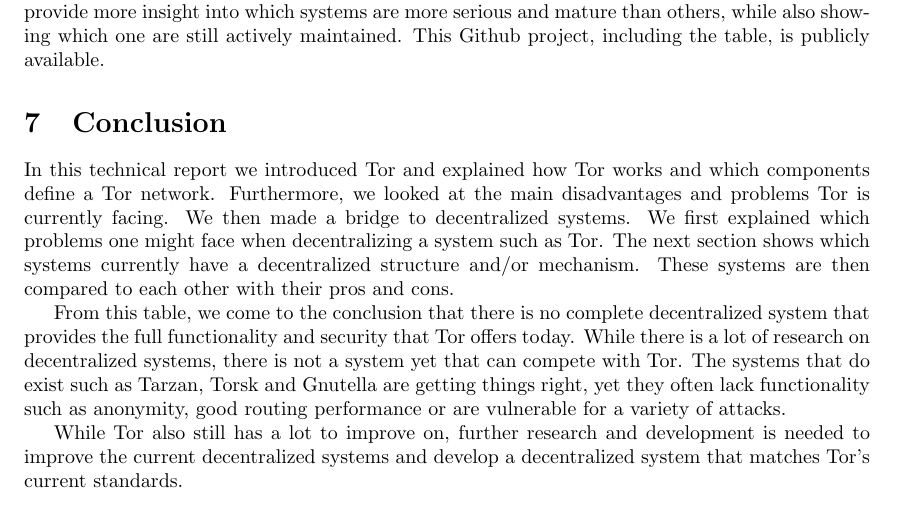
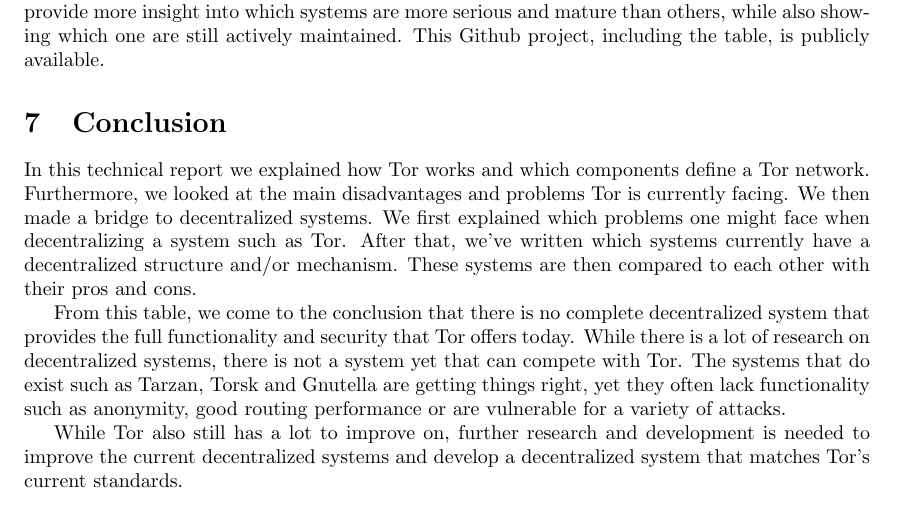
Before and after one commit to rjagerman/ANON, a LaTeX paper (paper.tex): part of page 13 of 15, cut so that both start at the same text. Compiled offline with pdfLaTeX.

Commit message:
Rewritten a sentence in the conclusion

```diff
--- a/paper.tex
+++ b/paper.tex
@@ -337,7 +337,7 @@
 \section{Conclusion}
 	\label{sec:conclusion}
 
-	In this technical report we introduced Tor and explained how Tor works and which components define a Tor network. Furthermore, we looked at the main disadvantages and problems Tor is currently facing. We then made a bridge to decentralized systems. We first explained which problems one might face when decentralizing a system such as Tor. The next section shows which systems currently have a decentralized structure and/or mechanism. These systems are then compared to each other with their pros and cons.
+	In this technical report we explained how Tor works and which components define a Tor network. Furthermore, we looked at the main disadvantages and problems Tor is currently facing. We then made a bridge to decentralized systems. We first explained which problems one might face when decentralizing a system such as Tor. After that, we've written which systems currently have a decentralized structure and/or mechanism. These systems are then compared to each other with their pros and cons.
 
 	From this table, we come to the conclusion that there is no complete decentralized system that provides the full functionality and security that Tor offers today. While there is a lot of research on decentralized systems, there is not a system yet that can compete with Tor. The systems that do exist such as Tarzan, Torsk and Gnutella are getting things right, yet they often lack functionality such as anonymity, good routing performance or are vulnerable for a variety of attacks.
 
```
